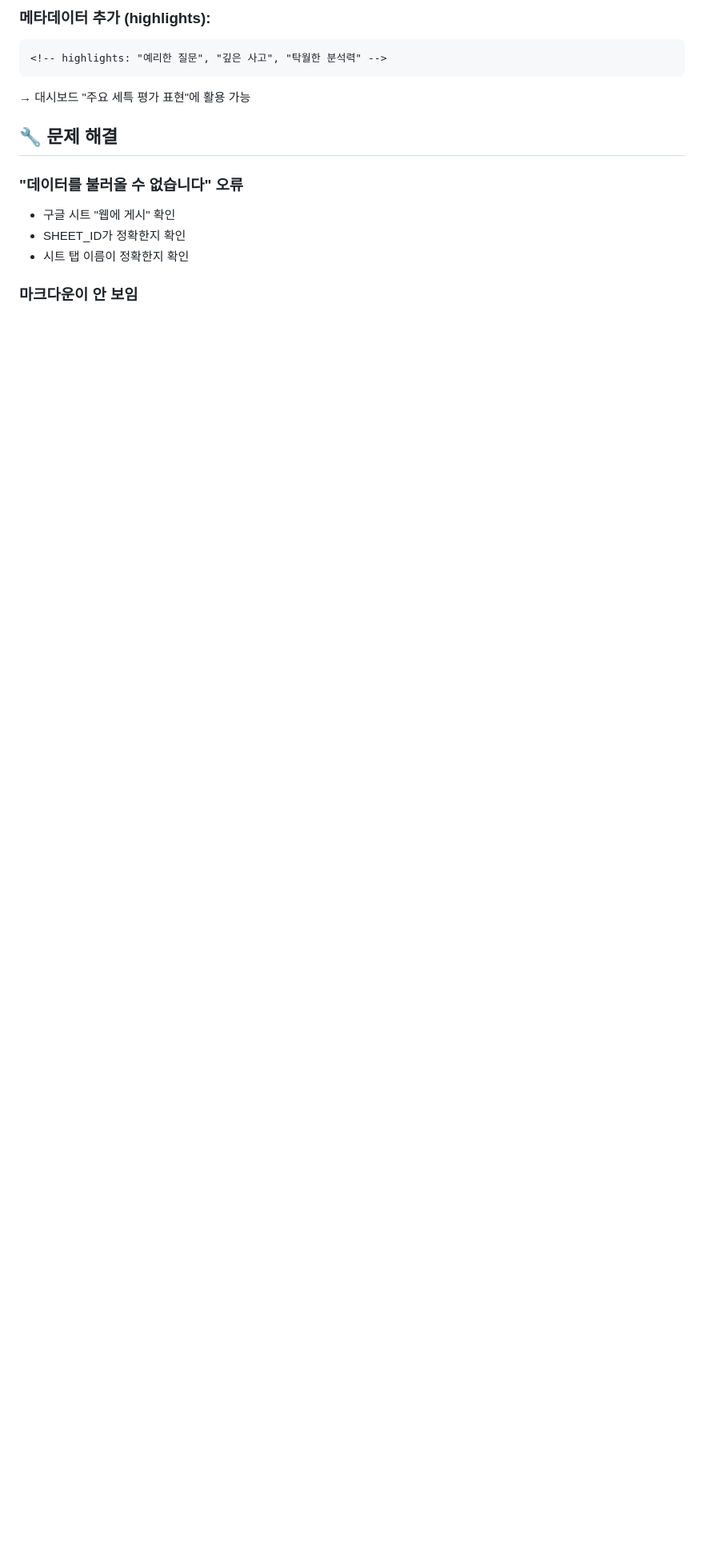
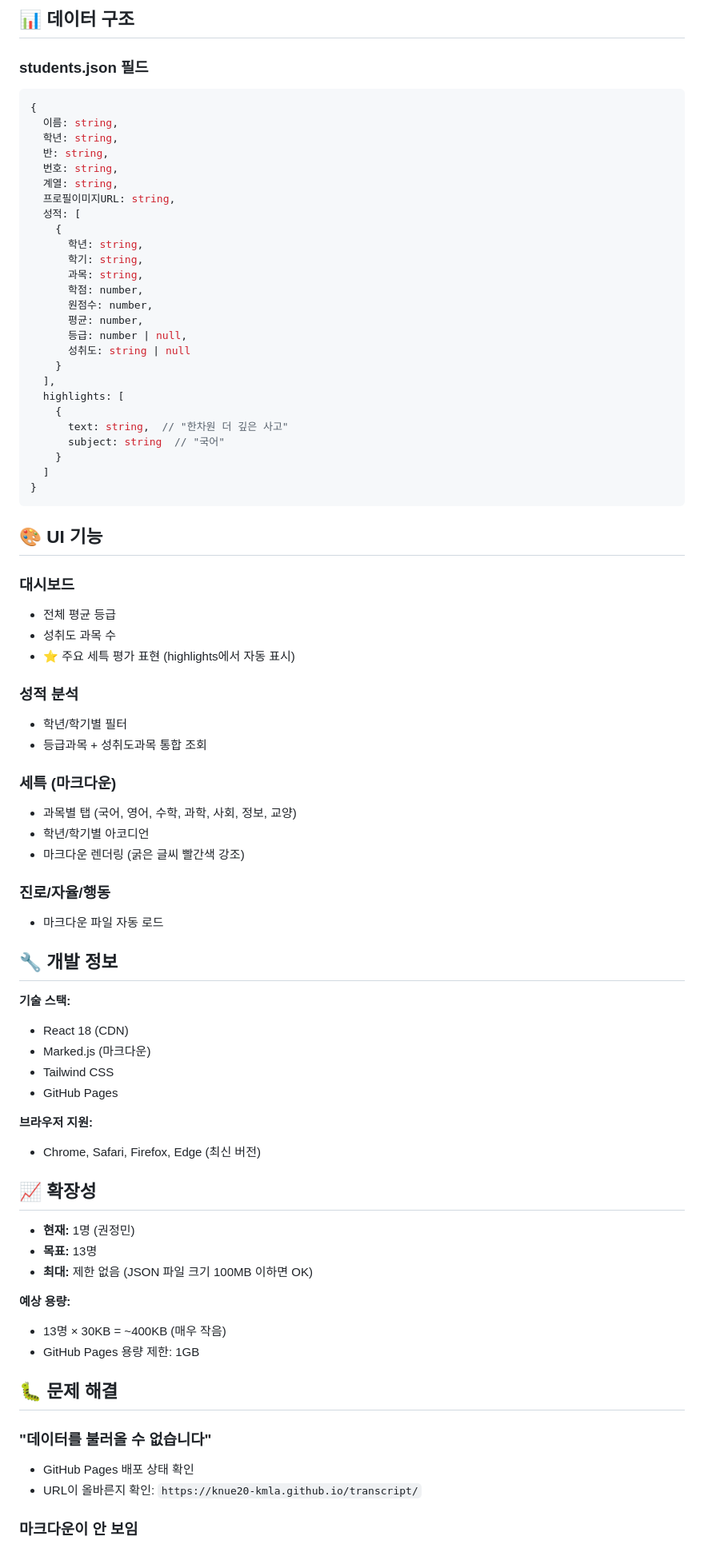
Before and after one commit to knue20-kmla/transcript, a Markdown page: README.md, the part around one of its changes. Shown at 80% size. Rendered like a GitHub page; blank space fills up the shorter version.

````diff
--- a/README.md
+++ b/README.md
@@ -158,15 +105,81 @@ markdown/
 
-### 메타데이터 추가 (highlights):
-```markdown
-<!-- highlights: "예리한 질문", "깊은 사고", "탁월한 분석력" -->
+## 📊 데이터 구조
+
+### students.json 필드
+
+```typescript
+{
+  이름: string,
+  학년: string,
+  반: string,
+  번호: string,
+  계열: string,
+  프로필이미지URL: string,
+  성적: [
+    {
+      학년: string,
+      학기: string,
+      과목: string,
+      학점: number,
+      원점수: number,
+      평균: number,
+      등급: number | null,
+      성취도: string | null
+    }
+  ],
+  highlights: [
+    {
+      text: string,  // "한차원 더 깊은 사고"
+      subject: string  // "국어"
+    }
+  ]
+}
 ```
-→ 대시보드 "주요 세특 평가 표현"에 활용 가능
 
-## 🔧 문제 해결
+## 🎨 UI 기능
 
-### "데이터를 불러올 수 없습니다" 오류
-- 구글 시트 "웹에 게시" 확인
-- SHEET_ID가 정확한지 확인
-- 시트 탭 이름이 정확한지 확인
+### 대시보드
+- 전체 평균 등급
+- 성취도 과목 수
+- ⭐ 주요 세특 평가 표현 (highlights에서 자동 표시)
+
+### 성적 분석
+- 학년/학기별 필터
+- 등급과목 + 성취도과목 통합 조회
+
+### 세특 (마크다운)
+- 과목별 탭 (국어, 영어, 수학, 과학, 사회, 정보, 교양)
+- 학년/학기별 아코디언
+- 마크다운 렌더링 (굵은 글씨 빨간색 강조)
+
+### 진로/자율/행동
+- 마크다운 파일 자동 로드
+
+## 🔧 개발 정보
+
+**기술 스택:**
+- React 18 (CDN)
+- Marked.js (마크다운)
+- Tailwind CSS
+- GitHub Pages
+
+**브라우저 지원:**
+- Chrome, Safari, Firefox, Edge (최신 버전)
+
+## 📈 확장성
+
+- **현재:** 1명 (권정민)
+- **목표:** 13명
+- **최대:** 제한 없음 (JSON 파일 크기 100MB 이하면 OK)
+
+**예상 용량:**
+- 13명 × 30KB = ~400KB (매우 작음)
+- GitHub Pages 용량 제한: 1GB
+
+## 🐛 문제 해결
+
+### "데이터를 불러올 수 없습니다"
+- GitHub Pages 배포 상태 확인
+- URL이 올바른지 확인: `https://knue20-kmla.github.io/transcript/`
 
 ### 마크다운이 안 보임
````
Also changed, not shown: other parts of README.md (+86 -137 lines).
